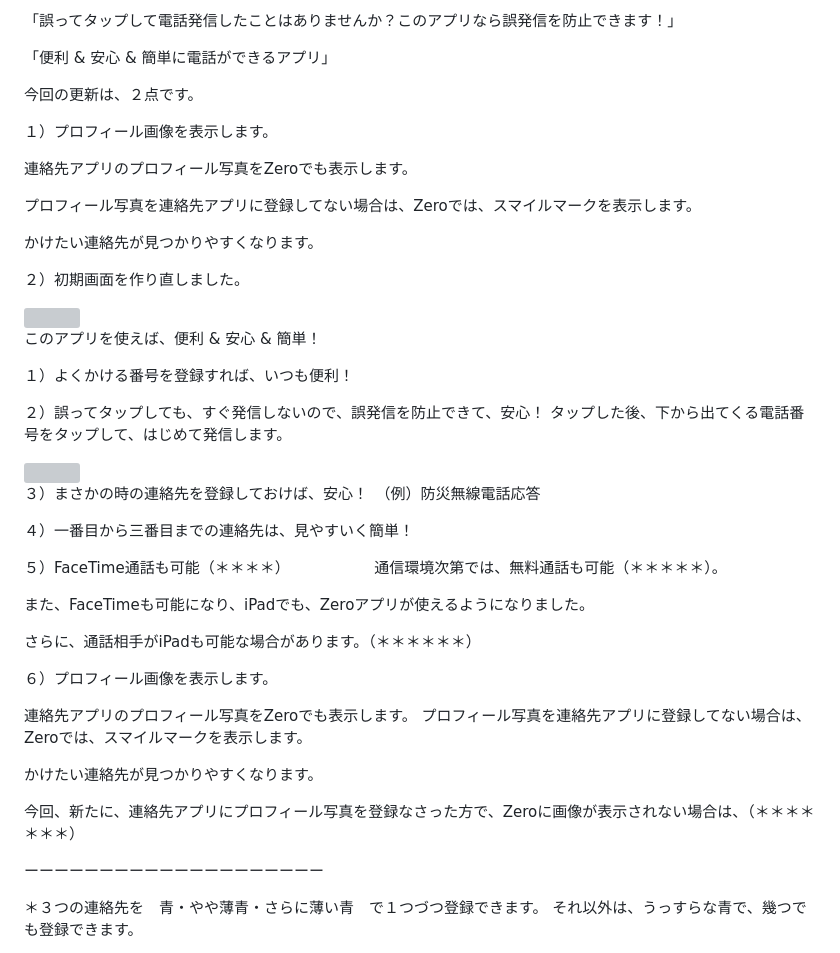
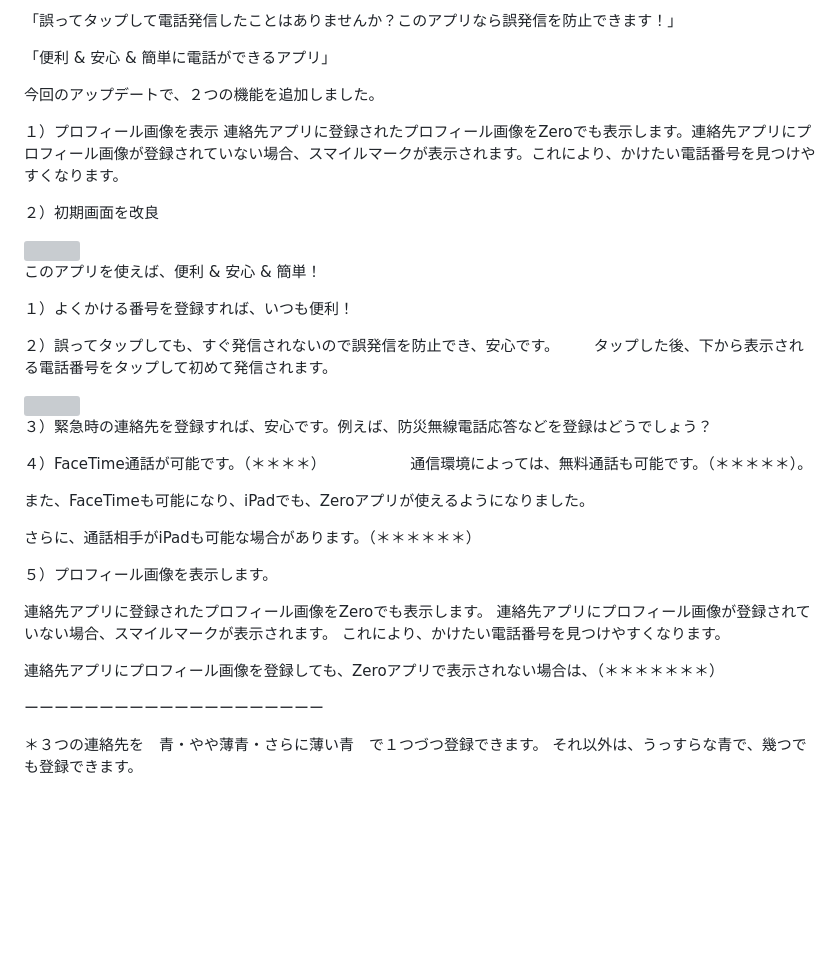
Before and after one commit to nakata-y/Zero, a Markdown page: README.md, the part around the change. Drawn GitHub-style; blank space fills up the shorter version; grey boxes are pictures that could not be loaded.

```diff
--- a/README.md
+++ b/README.md
@@ -4,17 +4,12 @@
 
 「便利 & 安心 & 簡単に電話ができるアプリ」
 
-今回の更新は、２点です。
+今回のアップデートで、２つの機能を追加しました。
 
-１）プロフィール画像を表示します。
+１）プロフィール画像を表示
+連絡先アプリに登録されたプロフィール画像をZeroでも表示します。連絡先アプリにプロフィール画像が登録されていない場合、スマイルマークが表示されます。これにより、かけたい電話番号を見つけやすくなります。
 
-連絡先アプリのプロフィール写真をZeroでも表示します。
-
-プロフィール写真を連絡先アプリに登録してない場合は、Zeroでは、スマイルマークを表示します。
-
-かけたい連絡先が見つかりやすくなります。
-
-２）初期画面を作り直しました。
+２）初期画面を改良
 
 <img width=400 src=https://user-images.githubusercontent.com/101084603/220490976-64f8adc3-32b5-4782-a5e8-091fd9c3bf39.jpeg>
 
@@ -22,31 +17,29 @@
 
 １）よくかける番号を登録すれば、いつも便利！
 
-２）誤ってタップしても、すぐ発信しないので、誤発信を防止できて、安心！
-タップした後、下から出てくる電話番号をタップして、はじめて発信します。
+２）誤ってタップしても、すぐ発信されないので誤発信を防止でき、安心です。
+　　タップした後、下から表示される電話番号をタップして初めて発信されます。
+
 
 <img width=200 src=https://user-images.githubusercontent.com/101084603/197141548-5371b959-3060-41aa-b78b-c139d83bec56.PNG>
 
-３）まさかの時の連絡先を登録しておけば、安心！　（例）防災無線電話応答
+３）緊急時の連絡先を登録すれば、安心です。例えば、防災無線電話応答などを登録はどうでしょう？
 
-４）一番目から三番目までの連絡先は、見やすいく簡単！
+４）FaceTime通話が可能です。（＊＊＊＊）
 
-５）FaceTime通話も可能（＊＊＊＊）
-
-　　通信環境次第では、無料通話も可能（＊＊＊＊＊）。
+　　通信環境によっては、無料通話も可能です。（＊＊＊＊＊）。
 
 また、FaceTimeも可能になり、iPadでも、Zeroアプリが使えるようになりました。
 
 さらに、通話相手がiPadも可能な場合があります。（＊＊＊＊＊＊）
 
-６）プロフィール画像を表示します。
+５）プロフィール画像を表示します。
 
-連絡先アプリのプロフィール写真をZeroでも表示します。
-プロフィール写真を連絡先アプリに登録してない場合は、Zeroでは、スマイルマークを表示します。
+連絡先アプリに登録されたプロフィール画像をZeroでも表示します。
+連絡先アプリにプロフィール画像が登録されていない場合、スマイルマークが表示されます。
+これにより、かけたい電話番号を見つけやすくなります。
 
-かけたい連絡先が見つかりやすくなります。
-
-今回、新たに、連絡先アプリにプロフィール写真を登録なさった方で、Zeroに画像が表示されない場合は、（＊＊＊＊＊＊＊）
+連絡先アプリにプロフィール画像を登録しても、Zeroアプリで表示されない場合は、（＊＊＊＊＊＊＊）
 
 ーーーーーーーーーーーーーーーーーーーー
 
```
